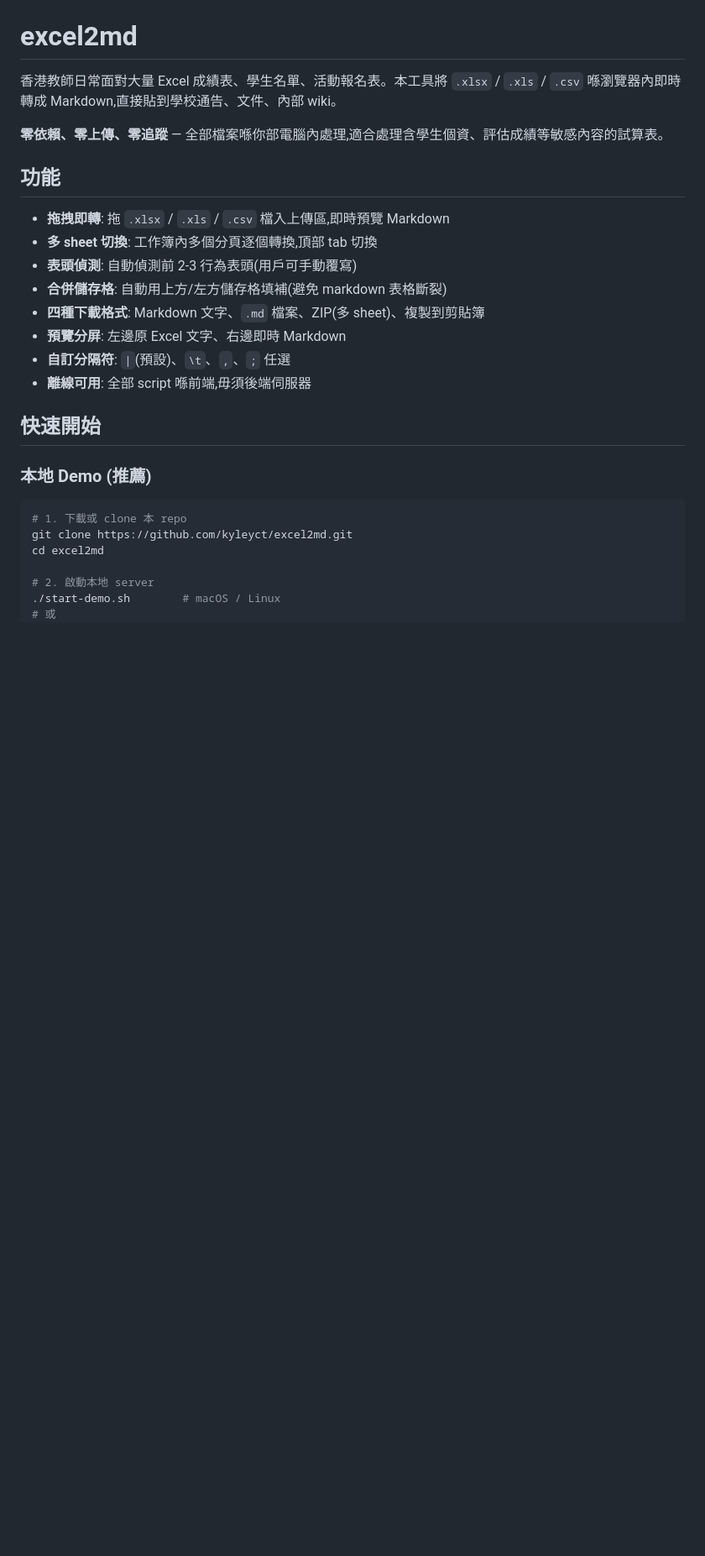
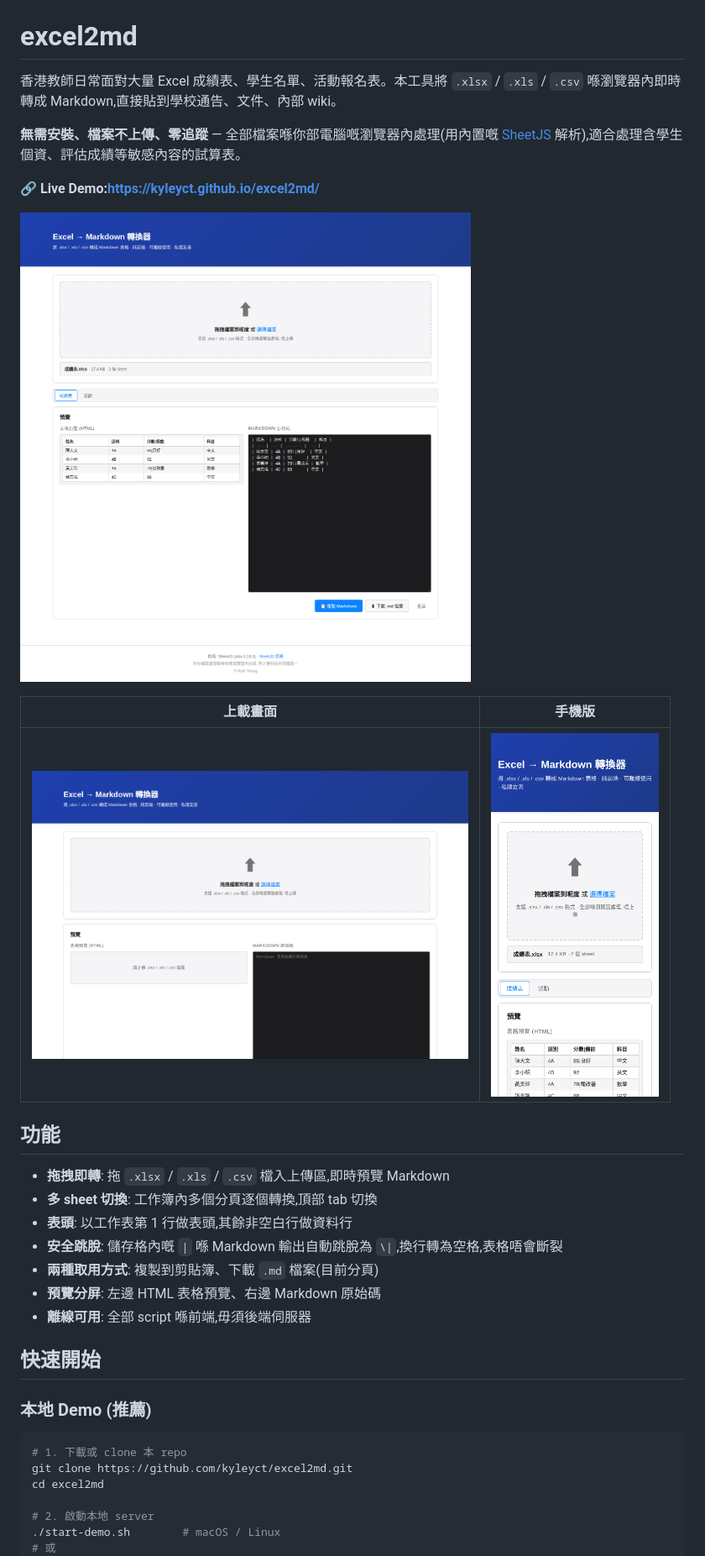
Before and after one commit to kyleyct/excel2md, a Markdown page: README.md, the part around the change printed below. Shown: that part at 84% size. Rendered like a GitHub page; pictures changed too: docs/screenshot-mobile.png (added), docs/screenshot-result.png (added), docs/screenshot-upload.png (added); blank space fills up the shorter version.

```diff
--- a/README.md
+++ b/README.md
@@ -2,17 +2,24 @@
 
 香港教師日常面對大量 Excel 成績表、學生名單、活動報名表。本工具將 `.xlsx` / `.xls` / `.csv` 喺瀏覽器內即時轉成 Markdown,直接貼到學校通告、文件、內部 wiki。
 
-**零依賴、零上傳、零追蹤** — 全部檔案喺你部電腦內處理,適合處理含學生個資、評估成績等敏感內容的試算表。
+**無需安裝、檔案不上傳、零追蹤** — 全部檔案喺你部電腦嘅瀏覽器內處理(用內置嘅 [SheetJS](https://github.com/SheetJS/sheetjs) 解析),適合處理含學生個資、評估成績等敏感內容的試算表。
+
+**🔗 Live Demo:<https://kyleyct.github.io/excel2md/>**
+
+![上載成績表後嘅預覽同 Markdown 原始碼](docs/screenshot-result.png)
+
+| 上載畫面 | 手機版 |
+|---|---|
+| <img src="docs/screenshot-upload.png" alt="上載畫面" width="520"> | <img src="docs/screenshot-mobile.png" alt="手機版" width="200"> |
 
 ## 功能
 
 - **拖拽即轉**: 拖 `.xlsx` / `.xls` / `.csv` 檔入上傳區,即時預覽 Markdown
 - **多 sheet 切換**: 工作簿內多個分頁逐個轉換,頂部 tab 切換
-- **表頭偵測**: 自動偵測前 2-3 行為表頭(用戶可手動覆寫)
-- **合併儲存格**: 自動用上方/左方儲存格填補(避免 markdown 表格斷裂)
-- **四種下載格式**: Markdown 文字、`.md` 檔案、ZIP(多 sheet)、複製到剪貼簿
-- **預覽分屏**: 左邊原 Excel 文字、右邊即時 Markdown
-- **自訂分隔符**: `|`(預設)、`\t`、`,`、`;` 任選
+- **表頭**: 以工作表第 1 行做表頭,其餘非空白行做資料行
+- **安全跳脫**: 儲存格內嘅 `|` 喺 Markdown 輸出自動跳脫為 `\|`,換行轉為空格,表格唔會斷裂
+- **兩種取用方式**: 複製到剪貼簿、下載 `.md` 檔案(目前分頁)
+- **預覽分屏**: 左邊 HTML 表格預覽、右邊 Markdown 原始碼
 - **離線可用**: 全部 script 喺前端,毋須後端伺服器
 
 ## 快速開始
```
Also changed, not shown: other parts of README.md (+25 -21 lines), docs/install.md (+8 -8 lines), 6 other files.
